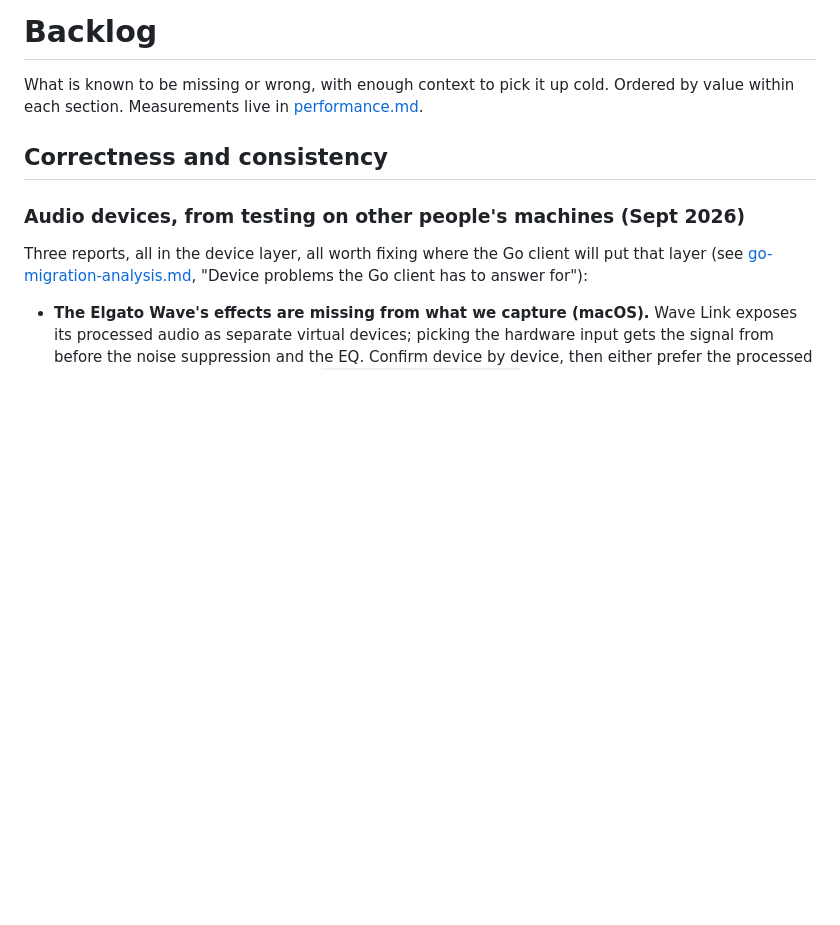
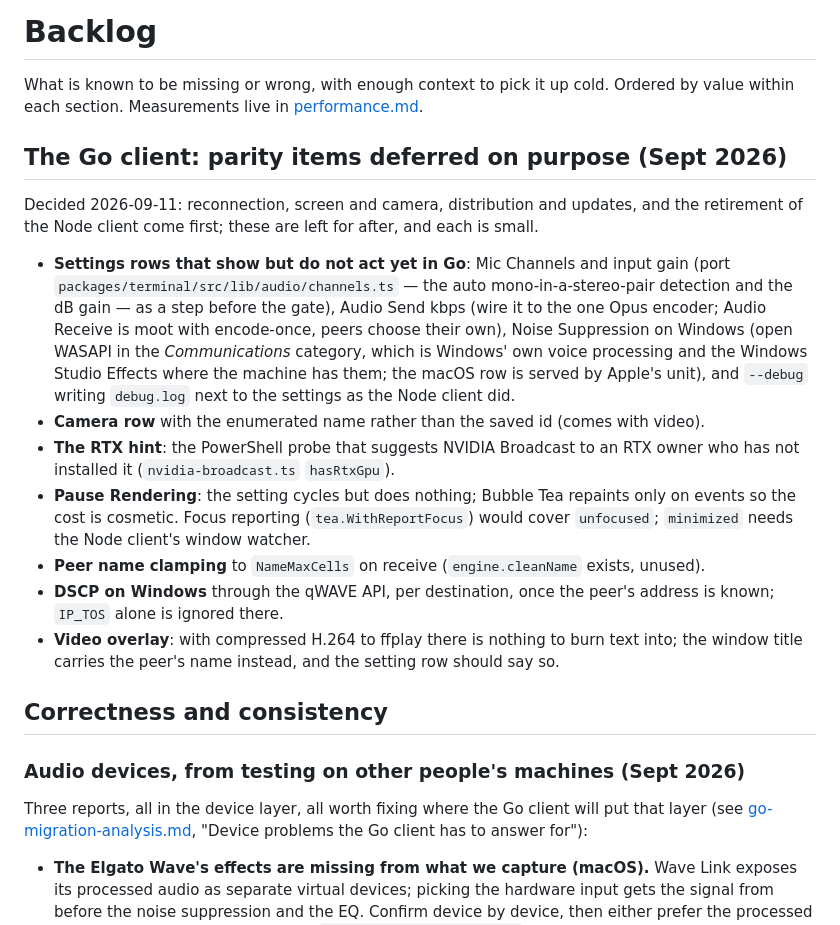
Before and after one commit to manuelvegadev/openmeet, a Markdown page: docs/backlog.md, the part around the change. Drawn GitHub-style; blank space fills up the shorter version.

Commit message:
docs(backlog): the Go client's deferred parity items
Co-Authored-By: Claude Fable 5.1 <noreply@anthropic.com>

```diff
--- a/docs/backlog.md
+++ b/docs/backlog.md
@@ -2,6 +2,31 @@
 
 What is known to be missing or wrong, with enough context to pick it up cold. Ordered by
 value within each section. Measurements live in [performance.md](performance.md).
+
+## The Go client: parity items deferred on purpose (Sept 2026)
+
+Decided 2026-09-11: reconnection, screen and camera, distribution and updates, and the
+retirement of the Node client come first; these are left for after, and each is small.
+
+- **Settings rows that show but do not act yet in Go**: Mic Channels and input gain
+  (port `packages/terminal/src/lib/audio/channels.ts` — the auto mono-in-a-stereo-pair
+  detection and the dB gain — as a step before the gate), Audio Send kbps (wire it to the
+  one Opus encoder; Audio Receive is moot with encode-once, peers choose their own), Noise
+  Suppression on Windows (open WASAPI in the *Communications* category, which is Windows'
+  own voice processing and the Windows Studio Effects where the machine has them; the
+  macOS row is served by Apple's unit), and `--debug` writing `debug.log` next to the
+  settings as the Node client did.
+- **Camera row** with the enumerated name rather than the saved id (comes with video).
+- **The RTX hint**: the PowerShell probe that suggests NVIDIA Broadcast to an RTX owner
+  who has not installed it (`nvidia-broadcast.ts` `hasRtxGpu`).
+- **Pause Rendering**: the setting cycles but does nothing; Bubble Tea repaints only on
+  events so the cost is cosmetic. Focus reporting (`tea.WithReportFocus`) would cover
+  `unfocused`; `minimized` needs the Node client's window watcher.
+- **Peer name clamping** to `NameMaxCells` on receive (`engine.cleanName` exists, unused).
+- **DSCP on Windows** through the qWAVE API, per destination, once the peer's address is
+  known; `IP_TOS` alone is ignored there.
+- **Video overlay**: with compressed H.264 to ffplay there is nothing to burn text into;
+  the window title carries the peer's name instead, and the setting row should say so.
 
 ## Correctness and consistency
 
```
